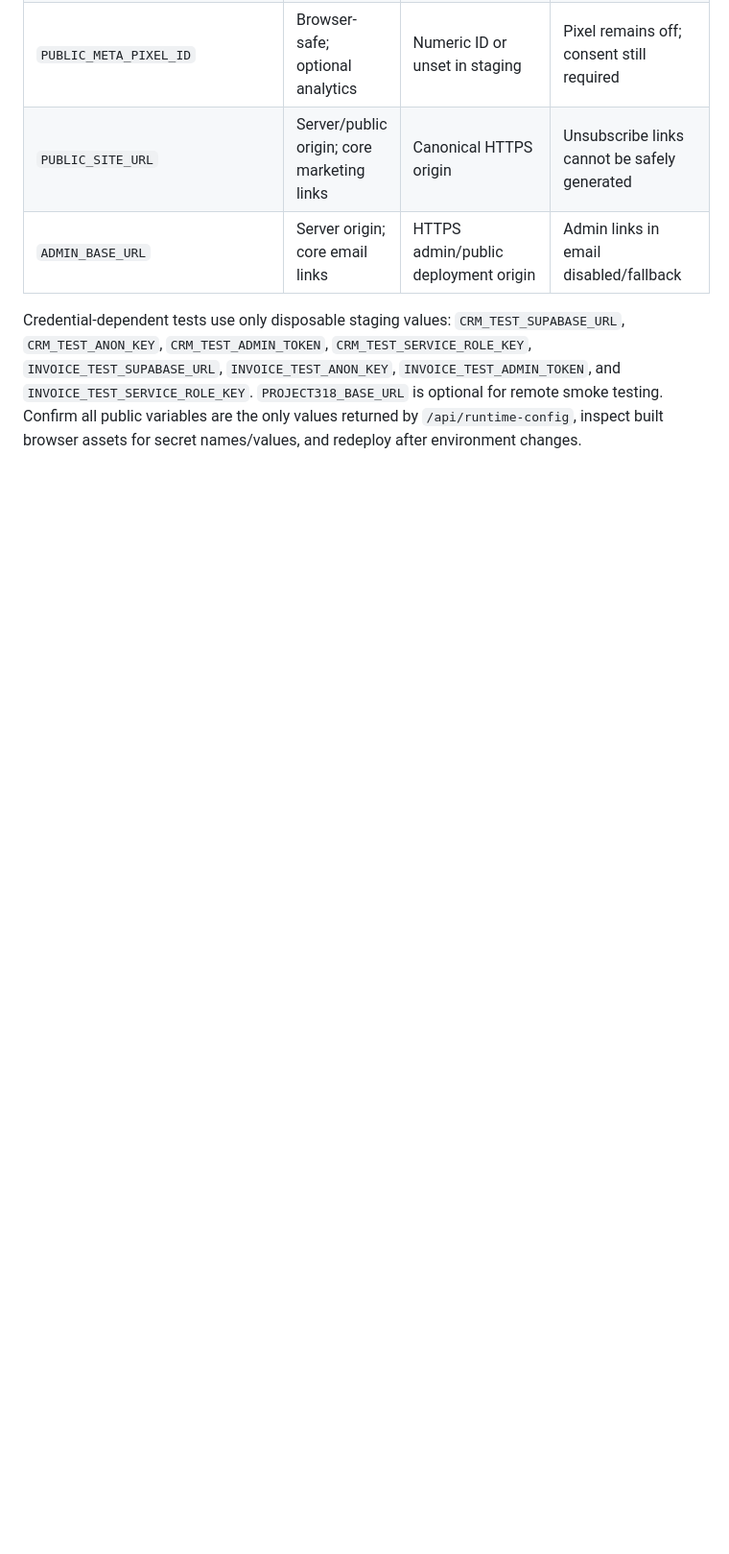
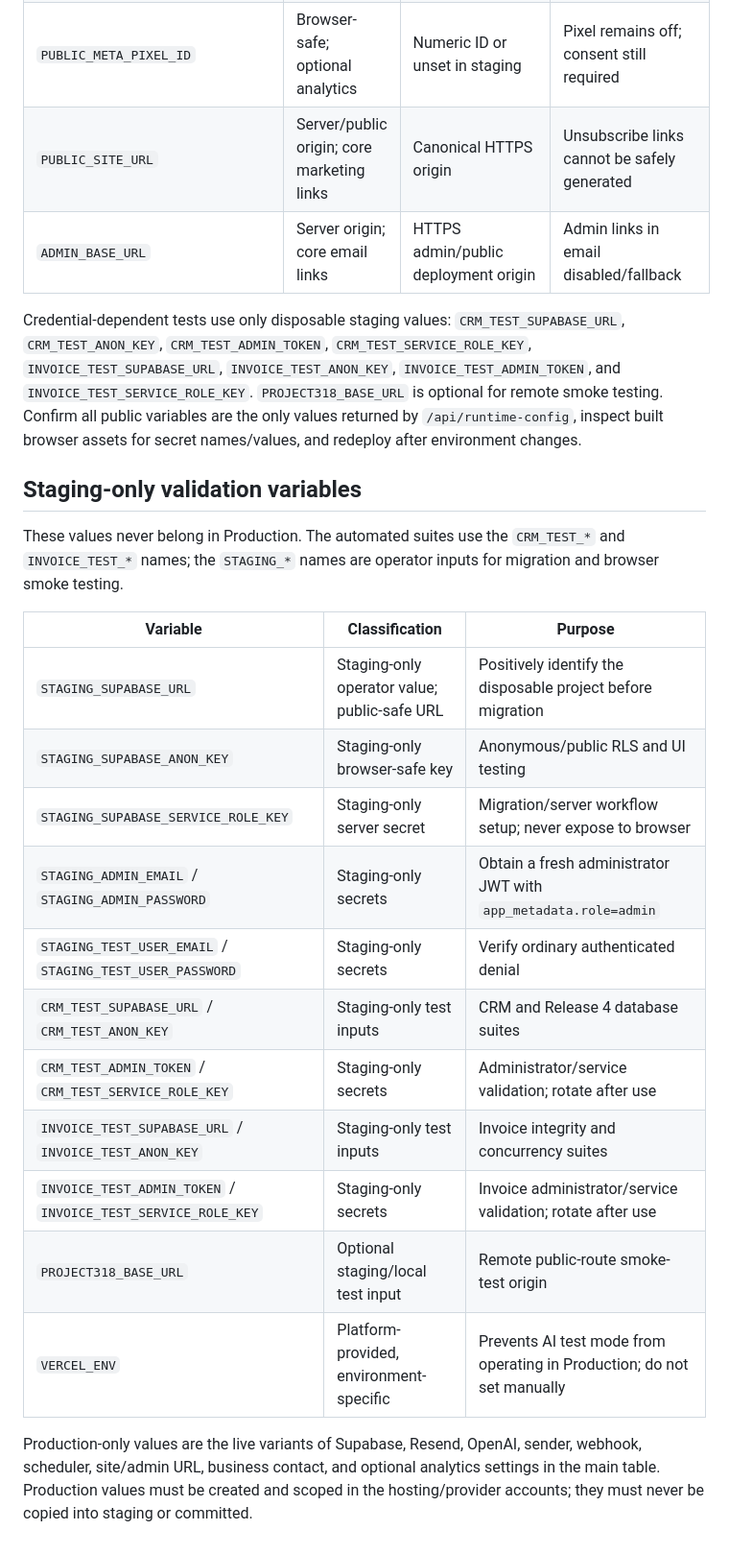
Before and after one commit to 318foodcompany-ctrl/project-318, a Markdown page: PRODUCTION-ENVIRONMENT-CHECKLIST.md, the part around the change. Shown at 96% size. Drawn GitHub-style; blank space fills up the shorter version.

Commit message:
Finalize launch preparation

```diff
--- a/PRODUCTION-ENVIRONMENT-CHECKLIST.md
+++ b/PRODUCTION-ENVIRONMENT-CHECKLIST.md
@@ -35,3 +35,23 @@ This is the authoritative variable inventory. Configure values separately for Pr
 | `ADMIN_BASE_URL` | Server origin; core email links | HTTPS admin/public deployment origin | Admin links in email disabled/fallback |
 
 Credential-dependent tests use only disposable staging values: `CRM_TEST_SUPABASE_URL`, `CRM_TEST_ANON_KEY`, `CRM_TEST_ADMIN_TOKEN`, `CRM_TEST_SERVICE_ROLE_KEY`, `INVOICE_TEST_SUPABASE_URL`, `INVOICE_TEST_ANON_KEY`, `INVOICE_TEST_ADMIN_TOKEN`, and `INVOICE_TEST_SERVICE_ROLE_KEY`. `PROJECT318_BASE_URL` is optional for remote smoke testing. Confirm all public variables are the only values returned by `/api/runtime-config`, inspect built browser assets for secret names/values, and redeploy after environment changes.
+
+## Staging-only validation variables
+
+These values never belong in Production. The automated suites use the `CRM_TEST_*` and `INVOICE_TEST_*` names; the `STAGING_*` names are operator inputs for migration and browser smoke testing.
+
+| Variable | Classification | Purpose |
+|---|---|---|
+| `STAGING_SUPABASE_URL` | Staging-only operator value; public-safe URL | Positively identify the disposable project before migration |
+| `STAGING_SUPABASE_ANON_KEY` | Staging-only browser-safe key | Anonymous/public RLS and UI testing |
+| `STAGING_SUPABASE_SERVICE_ROLE_KEY` | Staging-only server secret | Migration/server workflow setup; never expose to browser |
+| `STAGING_ADMIN_EMAIL` / `STAGING_ADMIN_PASSWORD` | Staging-only secrets | Obtain a fresh administrator JWT with `app_metadata.role=admin` |
+| `STAGING_TEST_USER_EMAIL` / `STAGING_TEST_USER_PASSWORD` | Staging-only secrets | Verify ordinary authenticated denial |
+| `CRM_TEST_SUPABASE_URL` / `CRM_TEST_ANON_KEY` | Staging-only test inputs | CRM and Release 4 database suites |
+| `CRM_TEST_ADMIN_TOKEN` / `CRM_TEST_SERVICE_ROLE_KEY` | Staging-only secrets | Administrator/service validation; rotate after use |
+| `INVOICE_TEST_SUPABASE_URL` / `INVOICE_TEST_ANON_KEY` | Staging-only test inputs | Invoice integrity and concurrency suites |
+| `INVOICE_TEST_ADMIN_TOKEN` / `INVOICE_TEST_SERVICE_ROLE_KEY` | Staging-only secrets | Invoice administrator/service validation; rotate after use |
+| `PROJECT318_BASE_URL` | Optional staging/local test input | Remote public-route smoke-test origin |
+| `VERCEL_ENV` | Platform-provided, environment-specific | Prevents AI test mode from operating in Production; do not set manually |
+
+Production-only values are the live variants of Supabase, Resend, OpenAI, sender, webhook, scheduler, site/admin URL, business contact, and optional analytics settings in the main table. Production values must be created and scoped in the hosting/provider accounts; they must never be copied into staging or committed.
```
